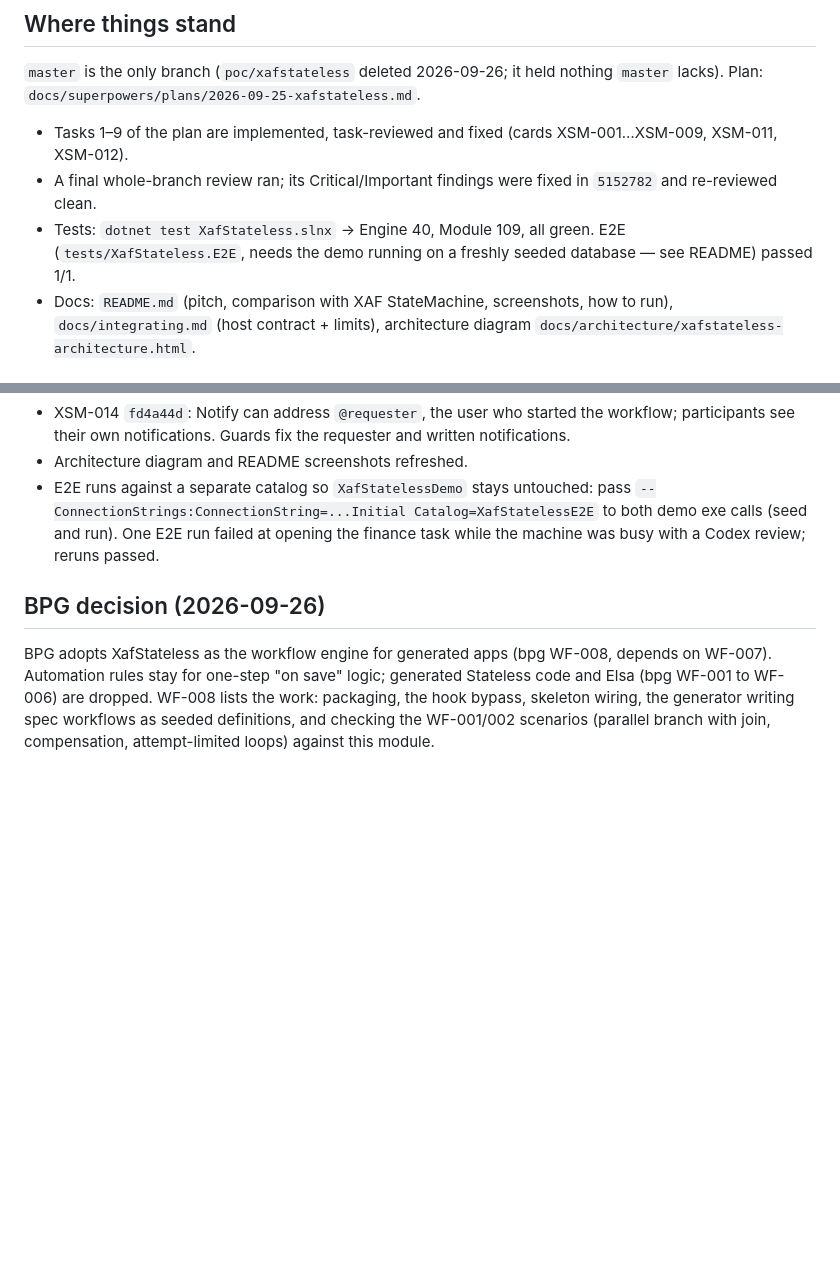
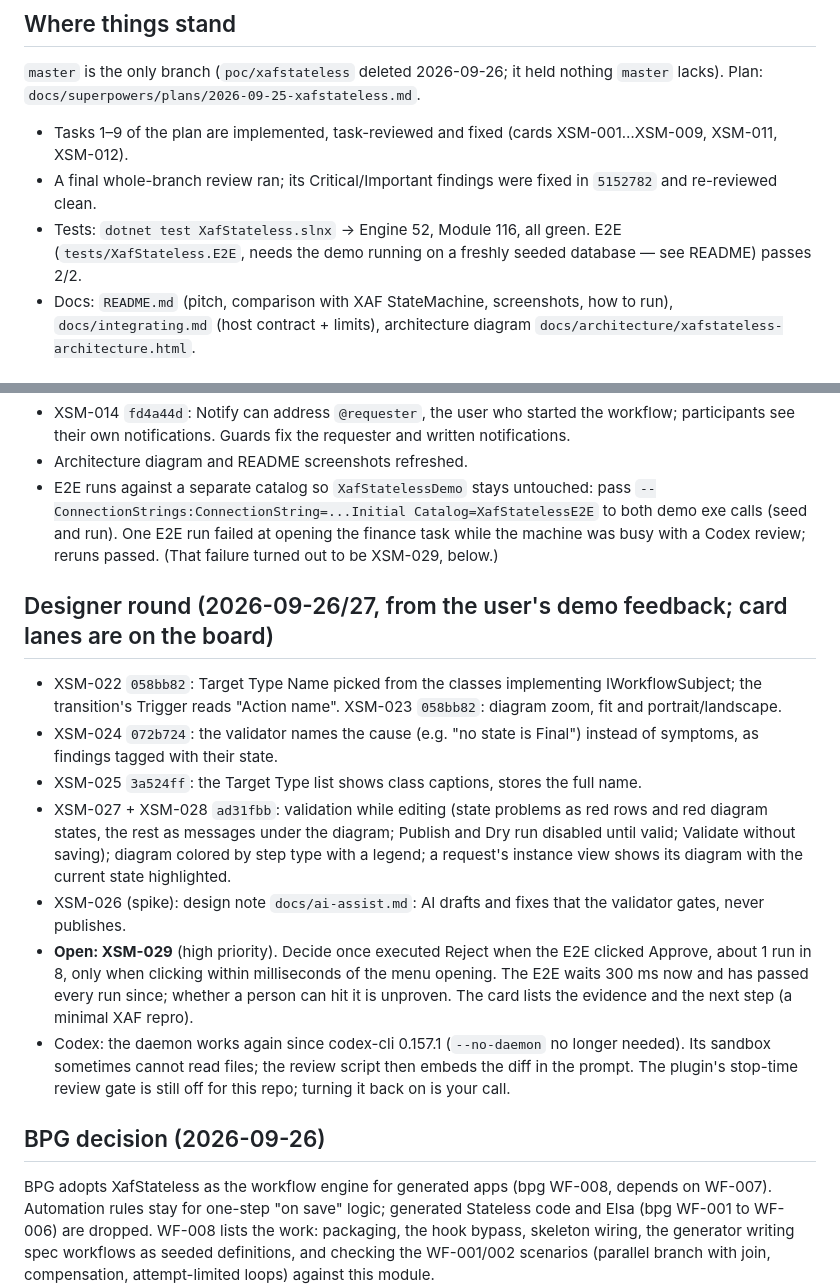
Before and after one commit to MBrekhof/XafStateless, a Markdown page: SESSION_HANDOFF.md, 2 parts joined by grey strips. Drawn GitHub-style; blank space fills up the shorter version.

```diff
--- a/SESSION_HANDOFF.md
+++ b/SESSION_HANDOFF.md
@@ -6,7 +6,7 @@
 
 - Tasks 1–9 of the plan are implemented, task-reviewed and fixed (cards XSM-001…XSM-009, XSM-011, XSM-012).
 - A final whole-branch review ran; its Critical/Important findings were fixed in `5152782` and re-reviewed clean.
-- Tests: `dotnet test XafStateless.slnx` → Engine 40, Module 109, all green. E2E (`tests/XafStateless.E2E`, needs the demo running on a freshly seeded database — see README) passed 1/1.
+- Tests: `dotnet test XafStateless.slnx` → Engine 52, Module 116, all green. E2E (`tests/XafStateless.E2E`, needs the demo running on a freshly seeded database — see README) passes 2/2.
 - Docs: `README.md` (pitch, comparison with XAF StateMachine, screenshots, how to run), `docs/integrating.md` (host contract + limits), architecture diagram `docs/architecture/xafstateless-architecture.html`.
 
 ## BPGDemo trial — done
@@ -31,6 +31,25 @@ The trial integration (plan `docs/superpowers/plans/2026-09-26-bpgdemo-trial.md`
 - E2E runs against a separate catalog so `XafStatelessDemo` stays untouched: pass
   `--ConnectionStrings:ConnectionString=...Initial Catalog=XafStatelessE2E` to both demo exe calls (seed and run).
   One E2E run failed at opening the finance task while the machine was busy with a Codex review; reruns passed.
+  (That failure turned out to be XSM-029, below.)
+
+## Designer round (2026-09-26/27, from the user's demo feedback; card lanes are on the board)
+
+- XSM-022 `058bb82`: Target Type Name picked from the classes implementing IWorkflowSubject; the transition's Trigger
+  reads "Action name". XSM-023 `058bb82`: diagram zoom, fit and portrait/landscape.
+- XSM-024 `072b724`: the validator names the cause (e.g. "no state is Final") instead of symptoms, as findings tagged
+  with their state.
+- XSM-025 `3a524ff`: the Target Type list shows class captions, stores the full name.
+- XSM-027 + XSM-028 `ad31fbb`: validation while editing (state problems as red rows and red diagram states, the rest as
+  messages under the diagram; Publish and Dry run disabled until valid; Validate without saving); diagram colored by step type with a legend; a request's instance view
+  shows its diagram with the current state highlighted.
+- XSM-026 (spike): design note `docs/ai-assist.md`: AI drafts and fixes that the validator gates, never publishes.
+- **Open: XSM-029** (high priority). Decide once executed Reject when the E2E clicked Approve, about 1 run in 8,
+  only when clicking within milliseconds of the menu opening. The E2E waits 300 ms now and has passed every run since;
+  whether a person can hit it is unproven. The card lists the evidence and the next step (a minimal XAF repro).
+- Codex: the daemon works again since codex-cli 0.157.1 (`--no-daemon` no longer needed). Its sandbox sometimes cannot
+  read files; the review script then embeds the diff in the prompt. The plugin's stop-time review gate is still off for
+  this repo; turning it back on is your call.
 
 ## BPG decision (2026-09-26)
 
```
Also changed, not shown: README.md (+14 -6 lines), docs/ai-assist.md (added, +72 -0 lines), docs/integrating.md (+10 -2 lines), docs/screenshots/designer-live-validation.png (added), docs/screenshots/diagram-v2-with-finance.png, docs/screenshots/instance-diagram-current-state.png (added), docs/screenshots/publish-refused-no-way-out.png (deleted).
